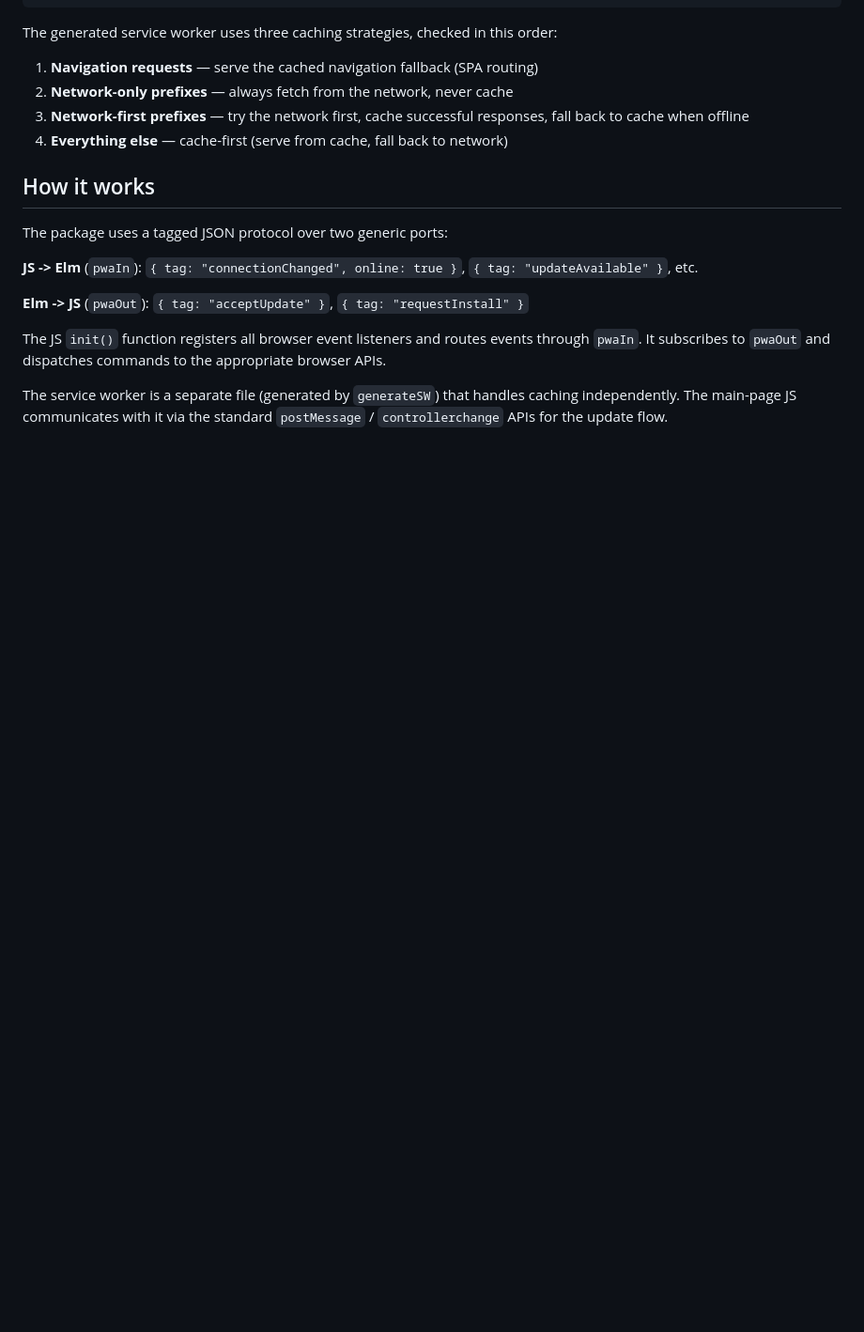
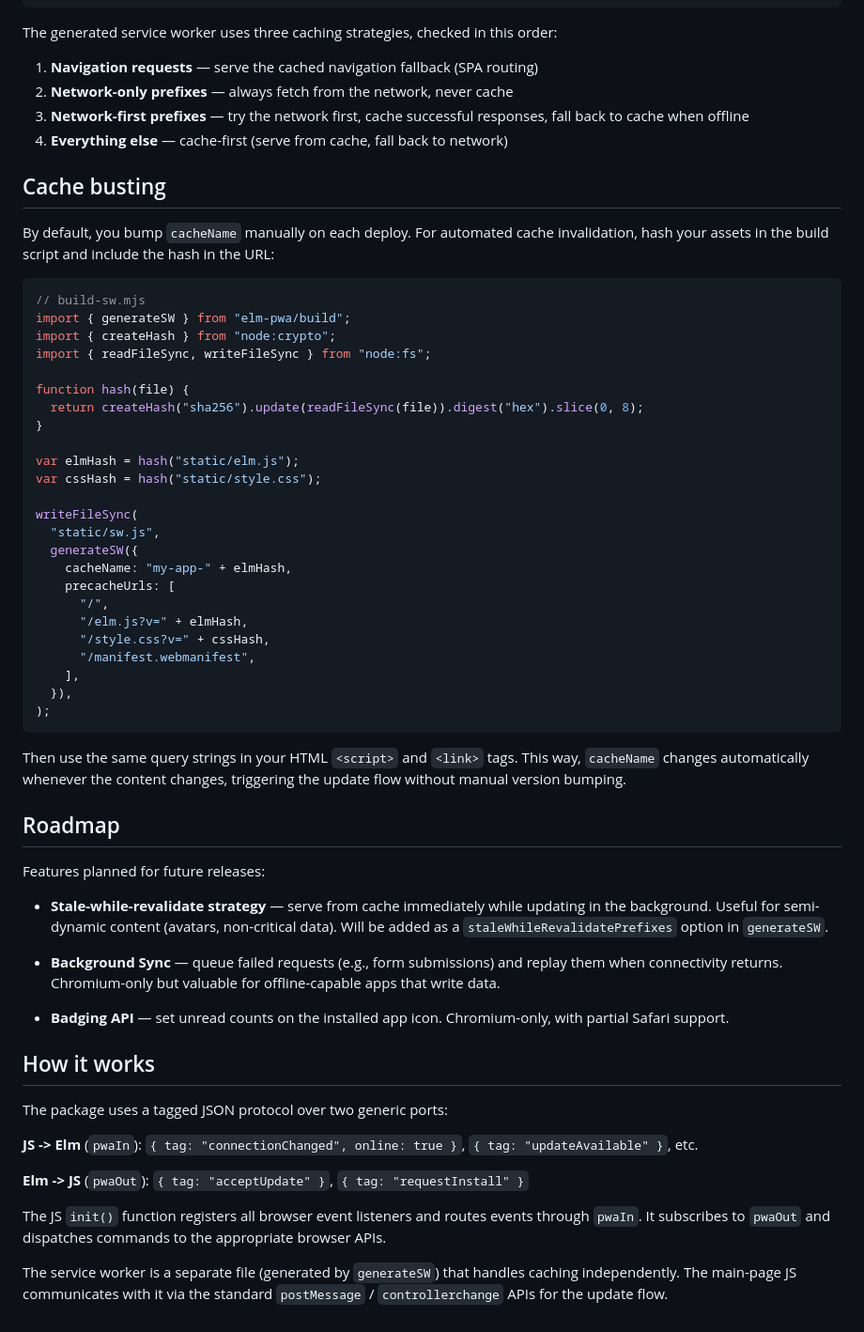
Before and after one commit to mpizenberg/elm-pwa, a Markdown page: README.md, the part around the change. Shown at 94% size. Drawn GitHub-style; blank space fills up the shorter version.

Commit message:
Add cache info and roadmap to readme
Signed-off-by: Matthieu Pizenberg <matthieu.pizenberg@gmail.com>

````diff
--- a/README.md
+++ b/README.md
@@ -178,6 +178,58 @@ The generated service worker uses three caching strategies, checked in this orde
 3. **Network-first prefixes** — try the network first, cache successful responses, fall back to cache when offline
 4. **Everything else** — cache-first (serve from cache, fall back to network)
 
+## Cache busting
+
+By default, you bump `cacheName` manually on each deploy. For automated cache
+invalidation, hash your assets in the build script and include the hash in the URL:
+
+```javascript
+// build-sw.mjs
+import { generateSW } from "elm-pwa/build";
+import { createHash } from "node:crypto";
+import { readFileSync, writeFileSync } from "node:fs";
+
+function hash(file) {
+  return createHash("sha256").update(readFileSync(file)).digest("hex").slice(0, 8);
+}
+
+var elmHash = hash("static/elm.js");
+var cssHash = hash("static/style.css");
+
+writeFileSync(
+  "static/sw.js",
+  generateSW({
+    cacheName: "my-app-" + elmHash,
+    precacheUrls: [
+      "/",
+      "/elm.js?v=" + elmHash,
+      "/style.css?v=" + cssHash,
+      "/manifest.webmanifest",
+    ],
+  }),
+);
+```
+
+Then use the same query strings in your HTML `<script>` and `<link>` tags.
+This way, `cacheName` changes automatically whenever the content changes,
+triggering the update flow without manual version bumping.
+
+## Roadmap
+
+Features planned for future releases:
+
+- **Stale-while-revalidate strategy** — serve from cache immediately while
+  updating in the background. Useful for semi-dynamic content (avatars,
+  non-critical data). Will be added as a `staleWhileRevalidatePrefixes`
+  option in `generateSW`.
+
+- **Background Sync** — queue failed requests (e.g., form submissions) and
+  replay them when connectivity returns. Chromium-only but valuable for
+  offline-capable apps that write data.
+
+- **Badging API** — set unread counts on the installed app icon.
+  Chromium-only, with partial Safari support.
+
 ## How it works
 
 The package uses a tagged JSON protocol over two generic ports:
````
